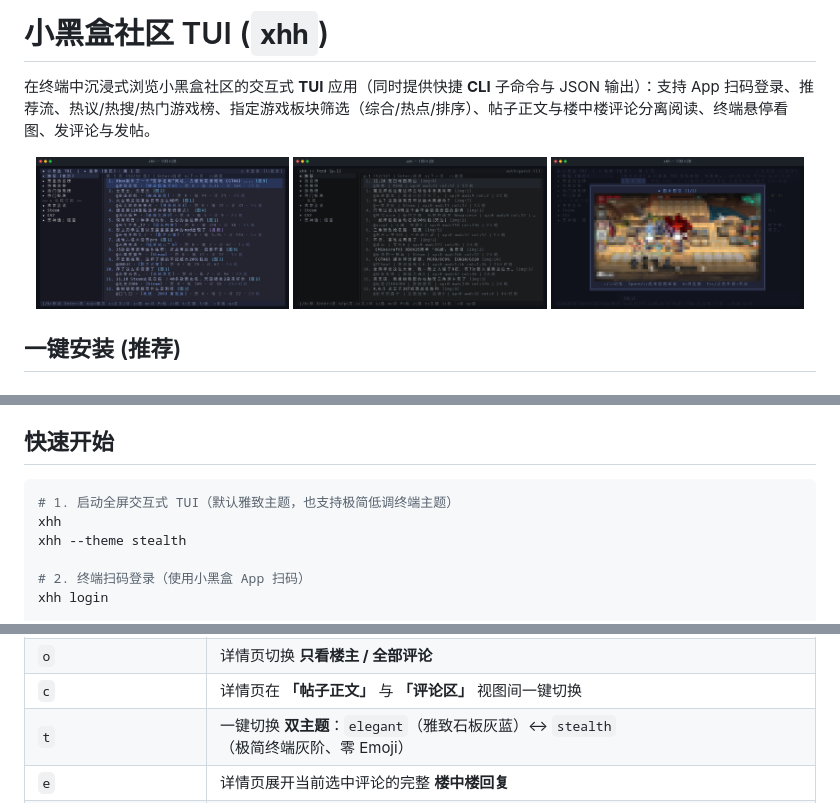
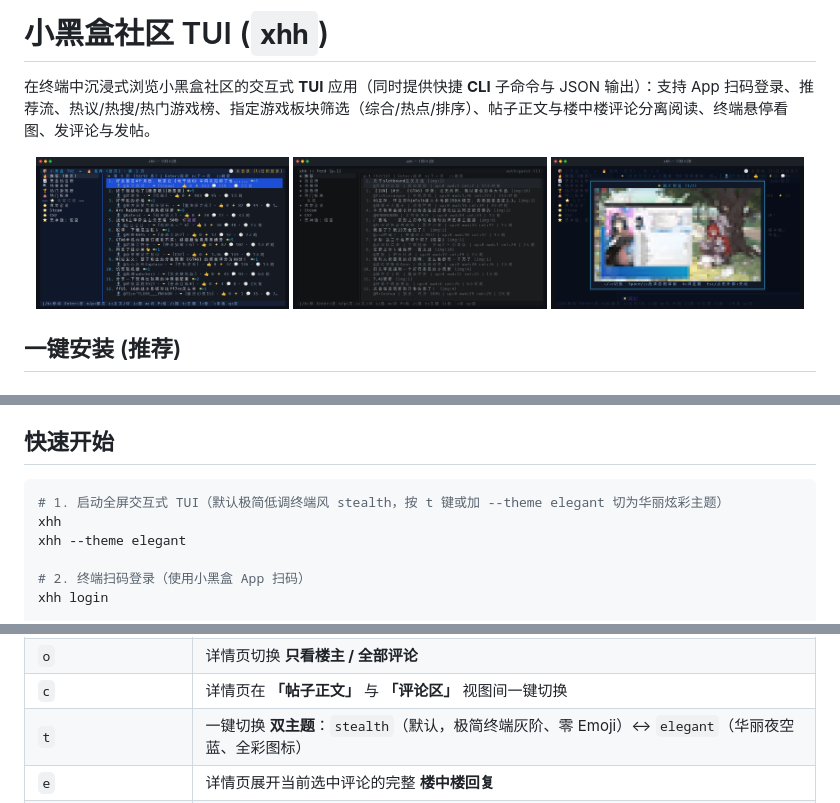
Before and after one commit to lucklyt/xhh, a Markdown page: README.md, 3 parts joined by grey strips. Rendered like a GitHub page; pictures changed too: assets/tui_detail.png, assets/tui_feed.png, assets/tui_stealth.png.

Commit message:
feat(tui): make stealth theme default and restore rich vibrant visuals for elegant theme

````diff
--- a/README.md
+++ b/README.md
@@ -47,9 +47,9 @@ cd xhh
 ## 快速开始
 
 ```bash
-# 1. 启动全屏交互式 TUI（默认雅致主题，也支持极简低调终端主题）
+# 1. 启动全屏交互式 TUI（默认极简低调终端风 stealth，按 t 键或加 --theme elegant 切为华丽炫彩主题）
 xhh
-xhh --theme stealth
+xhh --theme elegant
 
 # 2. 终端扫码登录（使用小黑盒 App 扫码）
 xhh login
@@ -111,7 +111,7 @@ xhh publish -t "图文推广标题" -c "正文内容" -i assets/tui_feed.png -i
 | `n` / `p` | 列表自适应单页刷新翻页（默认 10 条，随窗口高度自动调整）；正文整屏翻页；评论翻页 |
 | `o` | 详情页切换 **只看楼主 / 全部评论** |
 | `c` | 详情页在 **「帖子正文」** 与 **「评论区」** 视图间一键切换 |
-| `t` | 一键切换 **双主题**：`elegant`（雅致石板灰蓝）↔ `stealth`（极简终端灰阶、零 Emoji） |
+| `t` | 一键切换 **双主题**：`stealth`（默认，极简终端灰阶、零 Emoji）↔ `elegant`（华丽夜空蓝、全彩图标） |
 | `e` | 详情页展开当前选中评论的完整 **楼中楼回复** |
 | `i` / 鼠标悬停图片胶囊 | 在终端内嵌预览图片（浮层内按 `Space` 可呼出 macOS QuickLook 高清原图） |
 | `m` / `w` | 详情页发表主楼评论 (`m`) 或回复当前选中的评论 (`w`) |
````
Also changed, not shown: other parts of README.md (+1 -1 lines), 6 other files.
